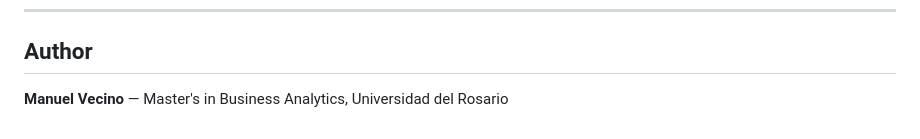
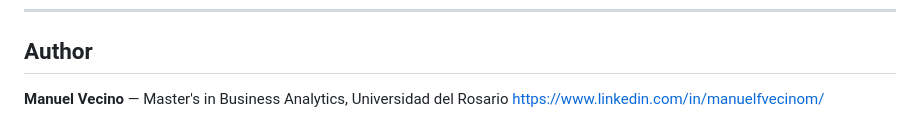
Before and after one commit to mastervecino/ProyectoFinalMaestria, a Markdown page: README.md, the part around one of its changes. Rendered like a GitHub page.

```diff
--- a/README.md
+++ b/README.md
@@ -182,3 +182,4 @@ The web app has **no dependencies** — it runs entirely in the browser using [P
 ## Author
 
 **Manuel Vecino** — Master's in Business Analytics, Universidad del Rosario
+https://www.linkedin.com/in/manuelfvecinom/
```
Also changed, not shown: other parts of README.md (+1 -1 lines).
